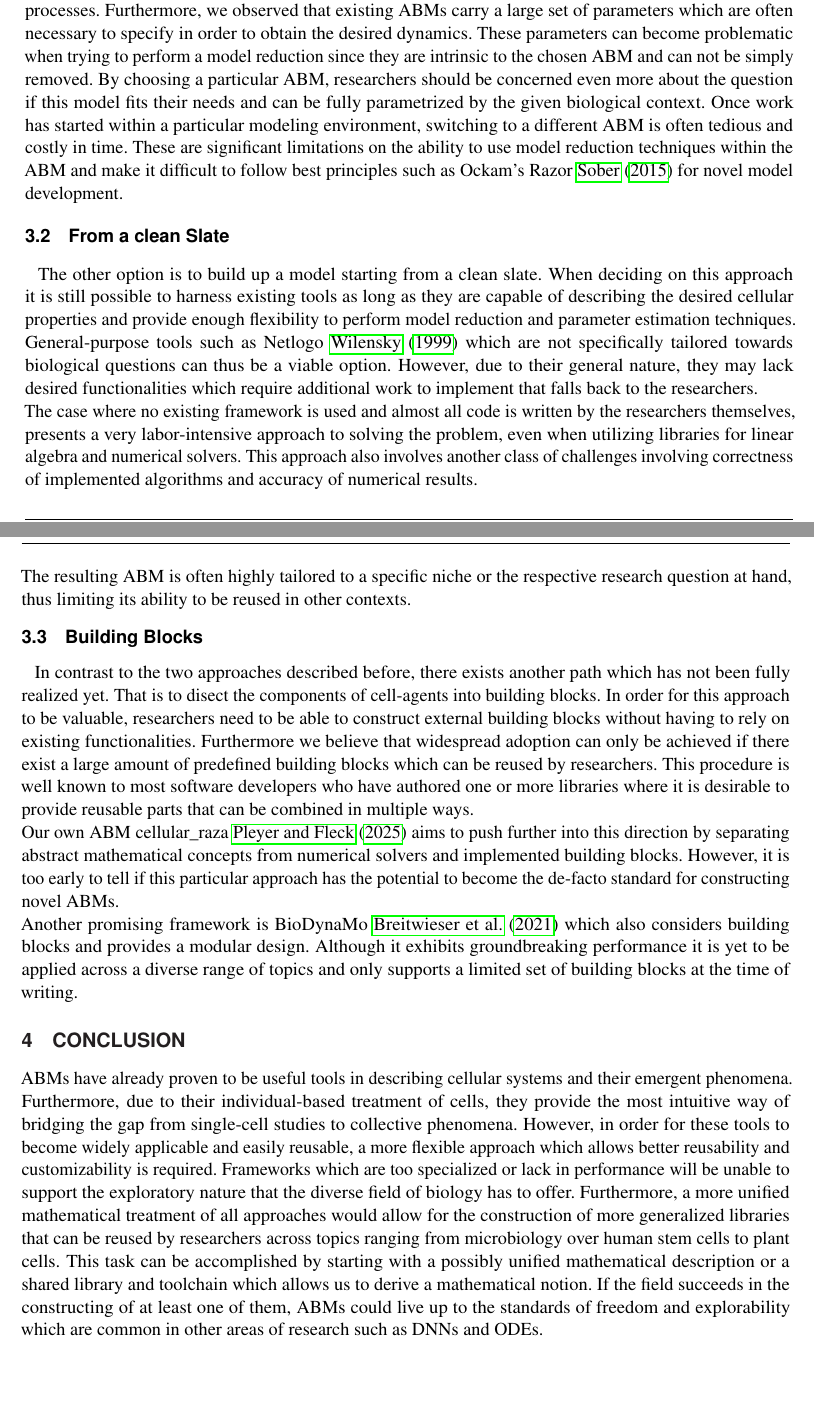
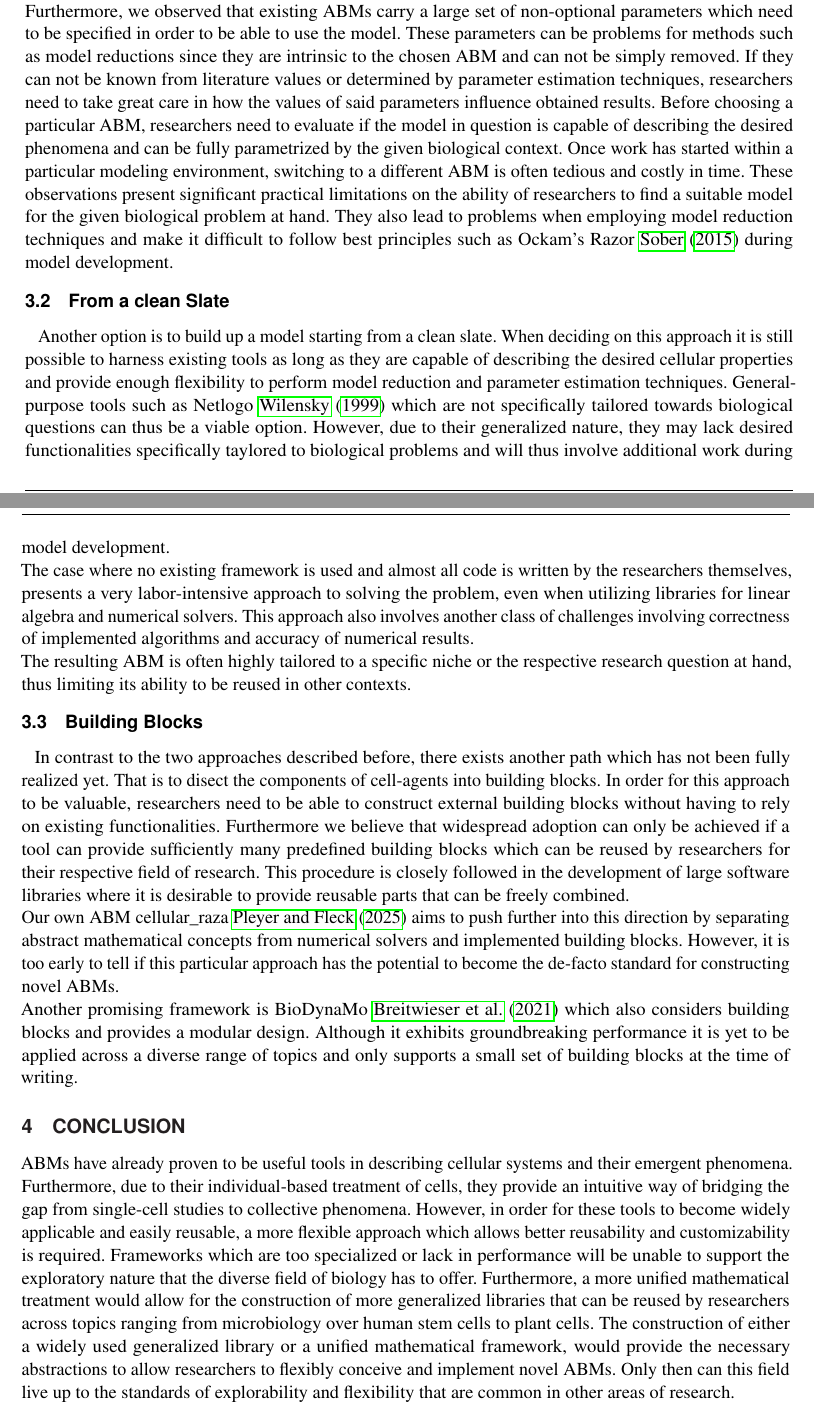
Before and after one commit to jonaspleyer/2025-flexibility-design-abms, a LaTeX document (main.tex): two parts of pages 4 and 5 of 7, joined at a grey line, cut so that both start at the same text, the shorter picture padded with empty space. Compiled offline with pdfLaTeX.

Commit message:
modify final sections

```diff
--- a/main.tex
+++ b/main.tex
@@ -310,16 +312,20 @@ Any particular choice for the spatial representation is fundamental to the dynam
 models are capable of describing and will carry over in other aspects such as growth, physical
-interactions and intracellular processes.
-Furthermore, we observed that existing \acp{abm} carry a large set of parameters which are often
-necessary to specify in order to obtain the desired dynamics.
-These parameters can become problematic when trying to perform a model reduction since they are
-intrinsic to the chosen \ac{abm} and can not be simply removed.
-By choosing a particular \ac{abm}, researchers should be concerned even more about the question if
-this model fits their needs and can be fully parametrized by the given biological context.
+interactions and intracellular processes.\\
+Furthermore, we observed that existing \acp{abm} carry a large set of non-optional parameters which
+need to be specified in order to be able to use the model.
+These parameters can be problems for methods such as model reductions since they are intrinsic to
+the chosen \ac{abm} and can not be simply removed.
+If they can not be known from literature values or determined by parameter estimation techniques,
+researchers need to take great care in how the values of said parameters influence obtained results.
+Before choosing a particular \ac{abm}, researchers need to evaluate if the model in question is
+capable of describing the desired phenomena and can be fully parametrized by the given biological
+context.
 Once work has started within a particular modeling environment, switching to a different \ac{abm} is
 often tedious and costly in time.
-These are significant limitations on the ability to use model reduction techniques within the
-\ac{abm} and make it difficult to follow best principles such as Ockam's Razor~\cite{Sober2015} for
-novel model development.
+These observations present significant practical limitations on the ability of researchers to find a
+suitable model for the given biological problem at hand.
+They also lead to problems when employing model reduction techniques and make it difficult to follow
+best principles such as Ockam's Razor~\cite{Sober2015} during model development.
 
 \subsection{From a clean Slate}
 % \subsection{Problems of Approach 2}
@@ -329,14 +335,14 @@ novel model development.
 %     \item Lots of (human) effort to construct computational model
 %     \item Often limited reusability
 % \end{itemize}
-The other option is to build up a model starting from a clean slate.
+Another option is to build up a model starting from a clean slate.
 When deciding on this approach it is still possible to harness existing tools as long as they are
 capable of describing the desired cellular properties and provide enough flexibility to perform
 model reduction and parameter estimation techniques.
 General-purpose tools such as Netlogo~\cite{Wilensky_NetLogo_1999} which are not specifically
 tailored towards biological questions can thus be a viable option.
-However, due to their general nature, they may lack desired functionalities which require additional
-work to implement that falls back to the researchers.\\
+However, due to their generalized nature, they may lack desired functionalities specifically
+taylored to biological problems and will thus involve additional work during model development.\\
 The case where no existing framework is used and almost all code is written by the researchers
 themselves, presents a very labor-intensive approach to solving the problem, even when utilizing
 libraries for linear algebra and numerical solvers.
@@ -349,17 +355,20 @@ question at hand, thus limiting its ability to be reused in other contexts.
 In contrast to the two approaches described before, there exists another path which has not been
 fully realized yet.
 That is to disect the components of cell-agents into building blocks.
-In order for this approach to be valuable, researchers need to be able to construct external building blocks without having to rely on existing functionalities.
-Furthermore we believe that widespread adoption can only be achieved if there exist a large amount of predefined building blocks which can be reused by researchers.
-This procedure is well known to most software developers who have authored one or more libraries
-where it is desirable to provide reusable parts that can be combined in multiple ways.\\
+In order for this approach to be valuable, researchers need to be able to construct external
+building blocks without having to rely on existing functionalities.
+Furthermore we believe that widespread adoption can only be achieved if a tool can provide
+sufficiently many predefined building blocks which can be reused by researchers for their respective
+field of research.
+This procedure is closely followed in the development of large software libraries where it is
+desirable to provide reusable parts that can be freely combined.\\
 Our own \ac{abm} cellular\_raza~\cite{Pleyer2025} aims to push further into this direction by
 separating abstract mathematical concepts from numerical solvers and implemented building blocks.
 However, it is too early to tell if this particular approach has the potential to become the
 de-facto standard for constructing novel \acp{abm}.\\
 Another promising framework is BioDynaMo~\cite{Breitwieser2021} which also considers building blocks
 and provides a modular design.
-Although it exhibits groundbreaking performance it is yet to be applied across a diverse range of topics and only supports a limited set of building blocks at the time of writing.
+Although it exhibits groundbreaking performance it is yet to be applied across a diverse range of topics and only supports a small set of building blocks at the time of writing.
 
 \section{Conclusion}
 % \begin{itemize}
@@ -368,20 +377,20 @@ Although it exhibits groundbreaking performance it is yet to be applied across a
 % \end{itemize}
 \acp{abm} have already proven to be useful tools in describing cellular systems and their emergent
 phenomena.
-Furthermore, due to their individual-based treatment of cells, they provide the most intuitive way
+Furthermore, due to their individual-based treatment of cells, they provide an intuitive way
 of bridging the gap from single-cell studies to collective phenomena.
 However, in order for these tools to become widely applicable and easily reusable, a more flexible
 approach which allows better reusability and customizability is required.
 Frameworks which are too specialized or lack in performance will be unable to support the
 exploratory nature that the diverse field of biology has to offer.
-Furthermore, a more unified mathematical treatment of all approaches would allow for the
+Furthermore, a more unified mathematical treatment would allow for the
 construction of more generalized libraries that can be reused by researchers across topics ranging
 from microbiology over human stem cells to plant cells.
-This task can be accomplished by starting with a possibly unified mathematical description or a
-shared library and toolchain which allows us to derive a mathematical notion.
-If the field succeeds in the constructing of at least one of them, \acp{abm} could live up to the
-standards of freedom and explorability which are common in other areas of research such as \acp{dnn}
-and \acp{ode}.
+The construction of either a widely used generalized library or a unified mathematical framework,
+would provide the necessary abstractions to allow researchers to flexibly conceive and implement
+novel \acp{abm}.
+Only then can this field live up to the standards of explorability and flexibility that are common
+in other areas of research.
 
 \newpage
 \bibliographystyle{FrontiersinHarvard}
```
Also changed, not shown: main.tex (14 more changed lines).
